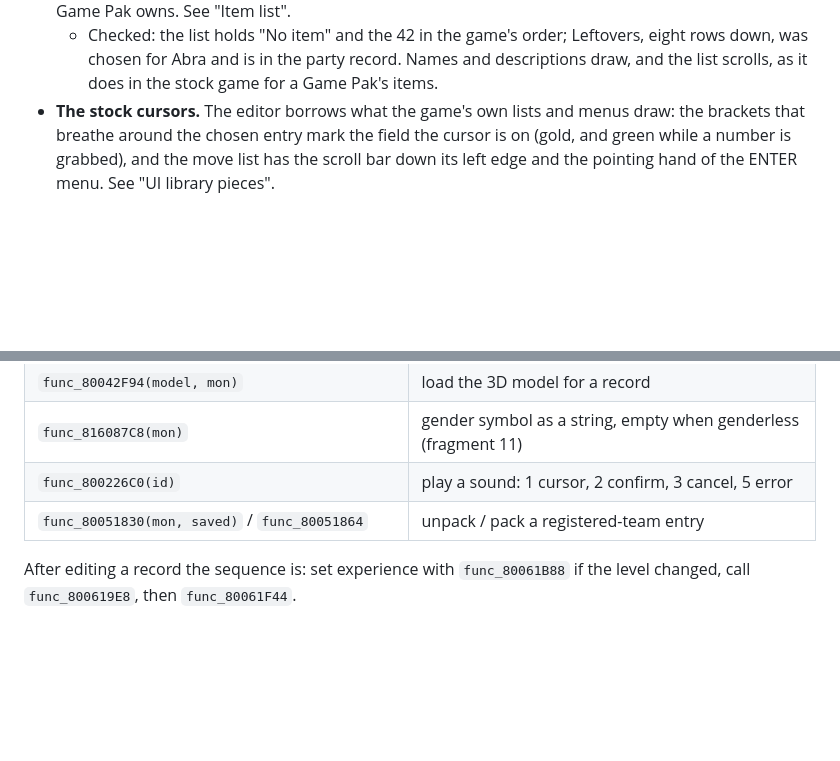
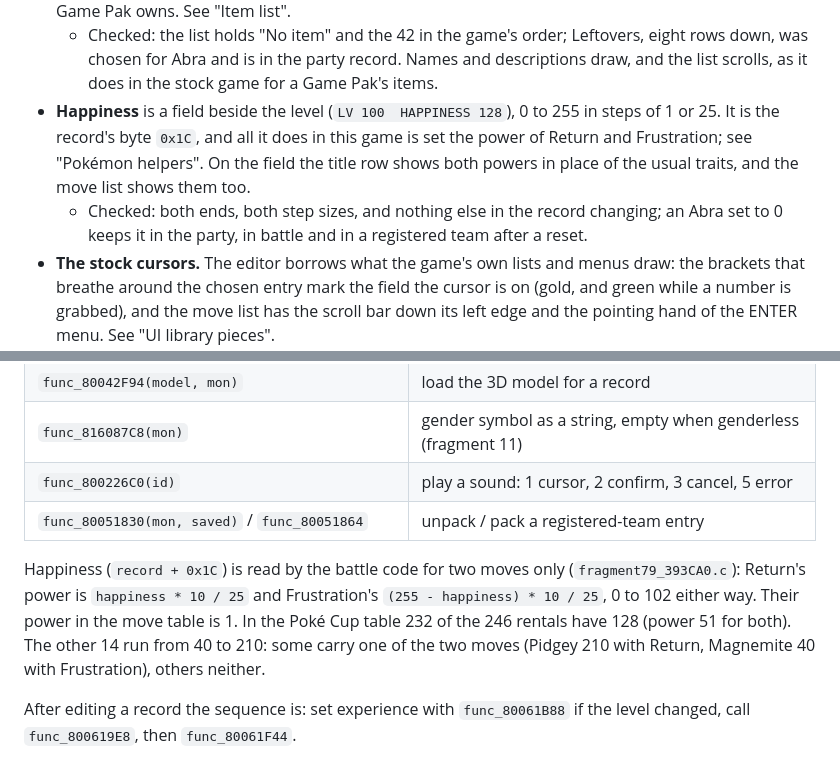
Before and after one commit to alex-taxiera/stadium2-rental-editor, a Markdown page: mod/NOTES.md, 2 parts joined by grey strips. GitHub-like rendering; blank space fills up the shorter version.

```diff
--- a/mod/NOTES.md
+++ b/mod/NOTES.md
@@ -74,6 +74,13 @@ Plan: `C:\Users\Alex\.claude\plans\i-want-to-build-delightful-lecun.md`.
   - Checked: the list holds "No item" and the 42 in the game's order; Leftovers, eight
     rows down, was chosen for Abra and is in the party record. Names and descriptions
     draw, and the list scrolls, as it does in the stock game for a Game Pak's items.
+- **Happiness** is a field beside the level (`LV 100  HAPPINESS 128`), 0 to 255 in
+  steps of 1 or 25. It is the record's byte `0x1C`, and all it does in this game is set
+  the power of Return and Frustration; see "Pokémon helpers". On the field the title row
+  shows both powers in place of the usual traits, and the move list shows them too.
+  - Checked: both ends, both step sizes, and nothing else in the record changing; an
+    Abra set to 0 keeps it in the party, in battle and in a registered team after a
+    reset.
 - **The stock cursors.** The editor borrows what the game's own lists and menus draw:
   the brackets that breathe around the chosen entry mark the field the cursor is on
   (gold, and green while a number is grabbed), and the move list has the scroll bar
@@ -456,6 +463,13 @@ within `func_8130CEAC`'s count. C buttons open the "check TM" popup for a move.
 | `func_800226C0(id)` | play a sound: 1 cursor, 2 confirm, 3 cancel, 5 error |
 | `func_80051830(mon, saved)` / `func_80051864` | unpack / pack a registered-team entry |
 
+Happiness (`record + 0x1C`) is read by the battle code for two moves only
+(`fragment79_393CA0.c`): Return's power is `happiness * 10 / 25` and Frustration's
+`(255 - happiness) * 10 / 25`, 0 to 102 either way. Their power in the move table is 1.
+In the Poké Cup table 232 of the 246 rentals have 128 (power 51 for both). The other 14
+run from 40 to 210: some carry one of the two moves (Pidgey 210 with Return, Magnemite
+40 with Frustration), others neither.
+
 After editing a record the sequence is: set experience with `func_80061B88` if the level
 changed, call `func_800619E8`, then `func_80061F44`.
 
```
Also changed, not shown: mod/README.md (+10 -6 lines), mod/images/editor.png, 9 other files.
